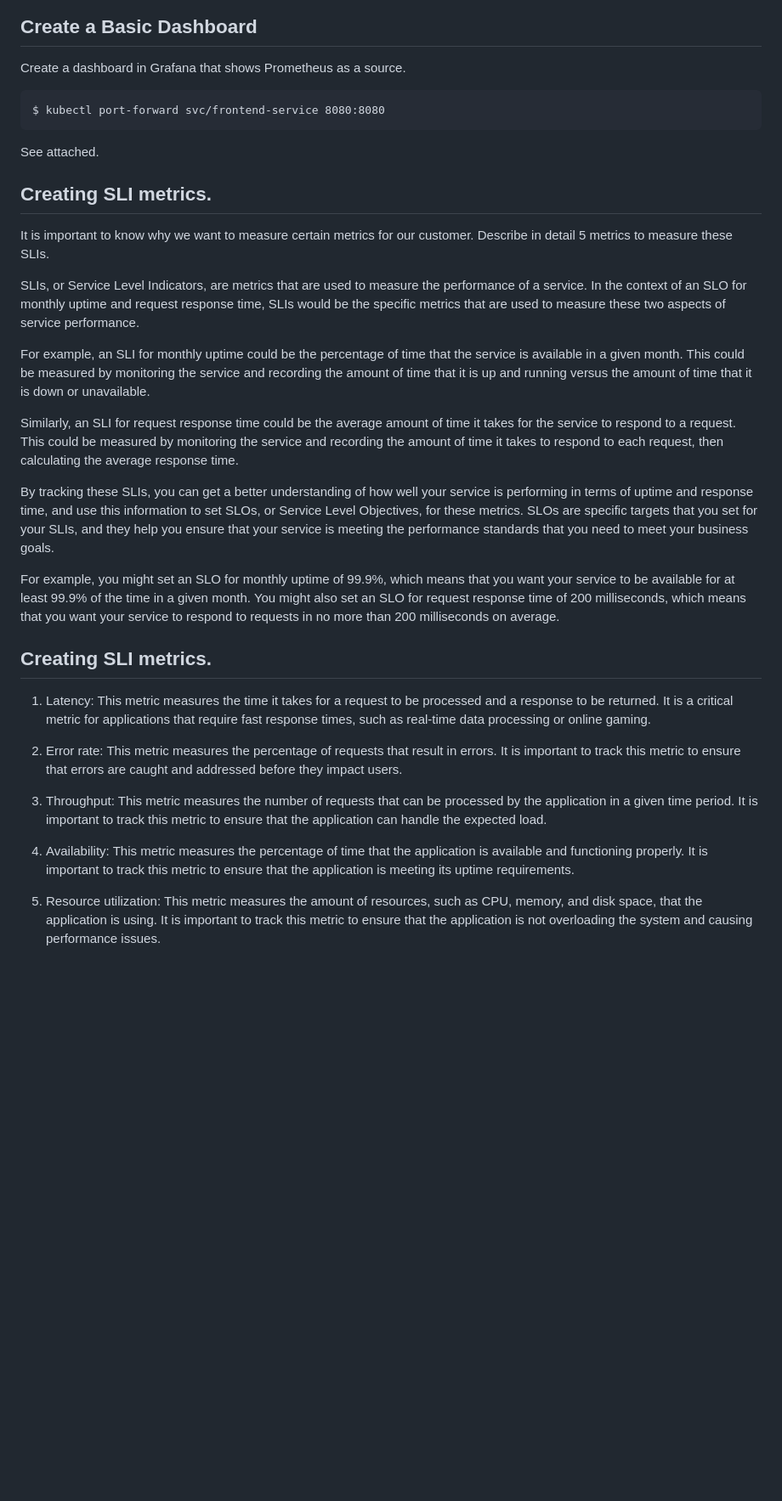
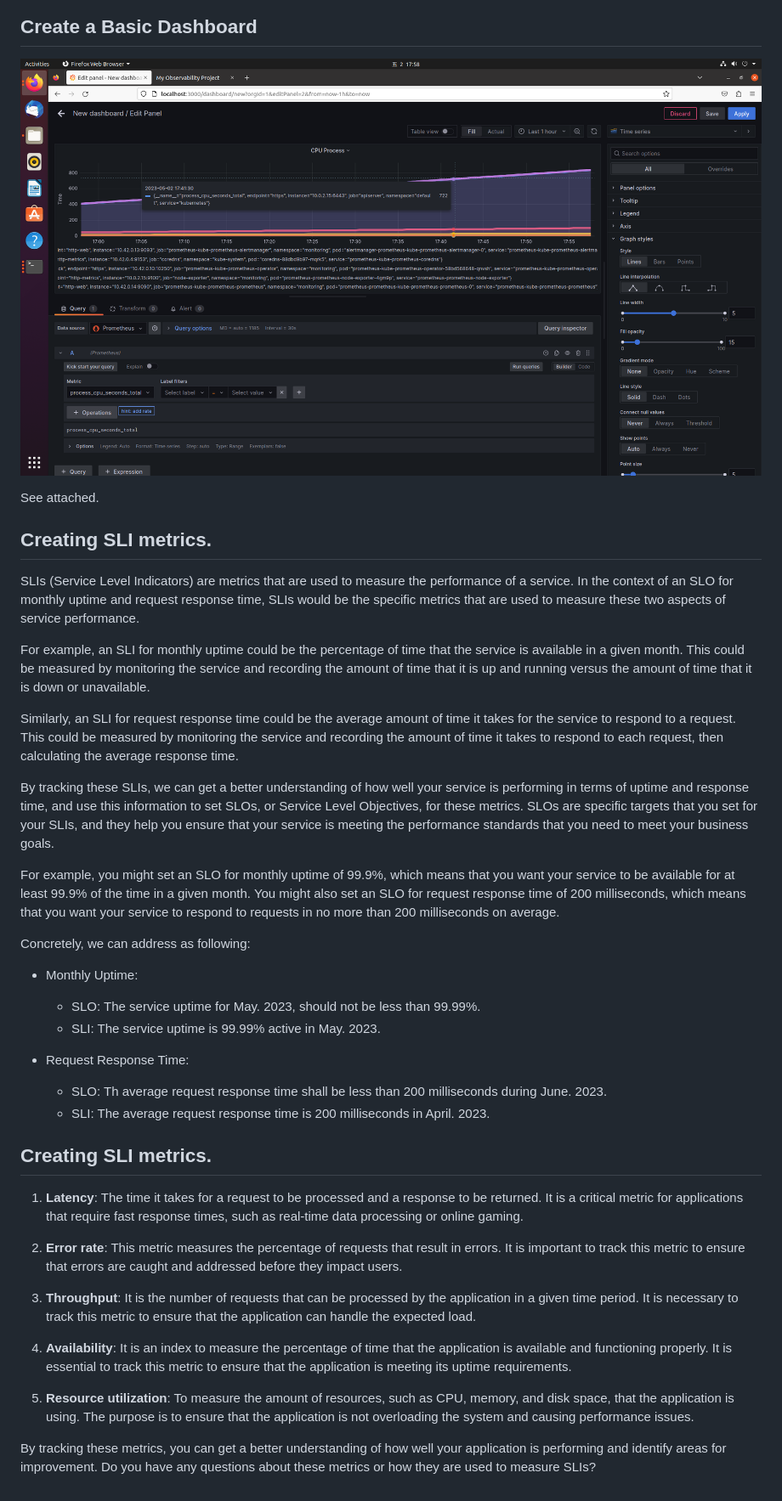
Before and after one commit to jonathanyeh0723/cn-metrics-dashboard, a Markdown page: README.md, the part around one of its changes. Shown at 85% size. GitHub-like rendering; blank space fills up the shorter version.

````diff
--- a/README.md
+++ b/README.md
@@ -17,35 +21,42 @@ $ kubectl port-forward -n monitoring prometheus-grafana-6c6f7bfc99-w2r7w --addre
 
 ## Create a Basic Dashboard
 
-Create a dashboard in Grafana that shows Prometheus as a source.
-```
-$ kubectl port-forward svc/frontend-service 8080:8080
-```
+![img_3](./resources/3_Create_a_Basic_Dashboard.png)
 
 See attached.
 
 ## Creating SLI metrics.
 
-It is important to know why we want to measure certain metrics for our customer. Describe in detail 5 metrics to measure these SLIs.
-
-SLIs, or Service Level Indicators, are metrics that are used to measure the performance of a service. In the context of an SLO for monthly uptime and request response time, SLIs would be the specific metrics that are used to measure these two aspects of service performance.
+SLIs (Service Level Indicators) are metrics that are used to measure the performance of a service. In the context of an SLO for monthly uptime and request response time, SLIs would be the specific metrics that are used to measure these two aspects of service performance.
 
 For example, an SLI for monthly uptime could be the percentage of time that the service is available in a given month. This could be measured by monitoring the service and recording the amount of time that it is up and running versus the amount of time that it is down or unavailable.
 
 Similarly, an SLI for request response time could be the average amount of time it takes for the service to respond to a request. This could be measured by monitoring the service and recording the amount of time it takes to respond to each request, then calculating the average response time.
 
-By tracking these SLIs, you can get a better understanding of how well your service is performing in terms of uptime and response time, and use this information to set SLOs, or Service Level Objectives, for these metrics. SLOs are specific targets that you set for your SLIs, and they help you ensure that your service is meeting the performance standards that you need to meet your business goals.
+By tracking these SLIs, we can get a better understanding of how well your service is performing in terms of uptime and response time, and use this information to set SLOs, or Service Level Objectives, for these metrics. SLOs are specific targets that you set for your SLIs, and they help you ensure that your service is meeting the performance standards that you need to meet your business goals.
 
 For example, you might set an SLO for monthly uptime of 99.9%, which means that you want your service to be available for at least 99.9% of the time in a given month. You might also set an SLO for request response time of 200 milliseconds, which means that you want your service to respond to requests in no more than 200 milliseconds on average.
 
+Concretely, we can address as following:
+- Monthly Uptime:
+  -	SLO: The service uptime for May. 2023, should not be less than 99.99%.
+  -	SLI: The service uptime is 99.99% active in May. 2023.
+
+- Request Response Time:
+  -	SLO: Th average request response time shall be less than 200 milliseconds during June. 2023.
+  -	SLI: The average request response time is 200 milliseconds in April. 2023.
+
+
 ## Creating SLI metrics.
 
-1. Latency: This metric measures the time it takes for a request to be processed and a response to be returned. It is a critical metric for applications that require fast response times, such as real-time data processing or online gaming.
+1. **Latency**: The time it takes for a request to be processed and a response to be returned. It is a critical metric for applications that require fast response times, such as real-time data processing or online gaming.
 
-2. Error rate: This metric measures the percentage of requests that result in errors. It is important to track this metric to ensure that errors are caught and addressed before they impact users.
+2. **Error rate**: This metric measures the percentage of requests that result in errors. It is important to track this metric to ensure that errors are caught and addressed before they impact users.
 
-3. Throughput: This metric measures the number of requests that can be processed by the application in a given time period. It is important to track this metric to ensure that the application can handle the expected load.
+3. **Throughput**: It is the number of requests that can be processed by the application in a given time period. It is necessary to track this metric to ensure that the application can handle the expected load.
 
-4.  Availability: This metric measures the percentage of time that the application is available and functioning properly. It is important to track this metric to ensure that the application is meeting its uptime requirements.
+4. **Availability**: It is an index to measure the percentage of time that the application is available and functioning properly. It is essential to track this metric to ensure that the application is meeting its uptime requirements.
 
-5. Resource utilization: This metric measures the amount of resources, such as CPU, memory, and disk space, that the application is using. It is important to track this metric to ensure that the application is not overloading the system and causing performance issues.
+5. **Resource utilization**: To measure the amount of resources, such as CPU, memory, and disk space, that the application is using. The purpose is to ensure that the application is not overloading the system and causing performance issues.
+
+By tracking these metrics, you can get a better understanding of how well your application is performing and identify areas for improvement. Do you have any questions about these metrics or how they are used to measure SLIs?
````
Also changed, not shown: other parts of README.md (+6 -2 lines).
